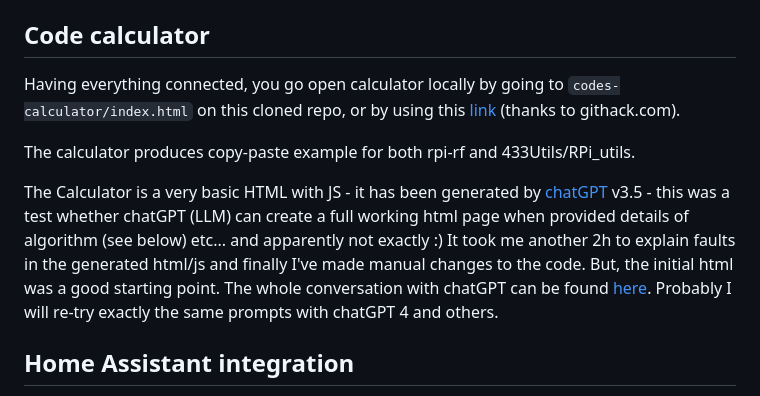
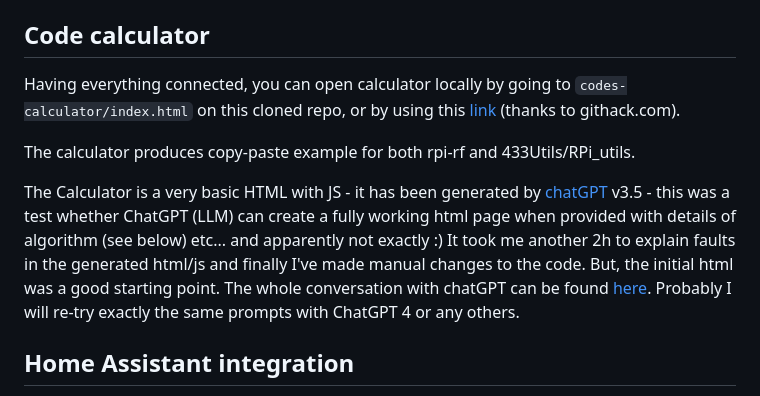
Before and after one commit to pskowronek/433-rc-switch-orno, a Markdown page: README.md, the part around the change. Rendered like a GitHub page.

Commit message:
Fix grammar and clarity in README.md
Corrected minor grammatical errors and improved clarity in the README.

```diff
--- a/README.md
+++ b/README.md
@@ -30,11 +30,11 @@ Or alternatively:
 
 ## Code calculator
 
-Having everything connected, you go open calculator locally by going to `codes-calculator/index.html` on this cloned repo, or by using this [link](https://raw.githack.com/pskowronek/433-rc-switch-orno/main/codes-calculator/index.html) (thanks to githack.com).
+Having everything connected, you can open calculator locally by going to `codes-calculator/index.html` on this cloned repo, or by using this [link](https://raw.githack.com/pskowronek/433-rc-switch-orno/main/codes-calculator/index.html) (thanks to githack.com).
 
 The calculator produces copy-paste example for both rpi-rf and 433Utils/RPi_utils.
 
-The Calculator is a very basic HTML with JS - it has been generated by [chatGPT](https://chat.openai.com) v3.5 - this was a test whether chatGPT (LLM) can create a full working html page when provided details of algorithm (see below) etc... and apparently not exactly :) It took me another 2h to explain faults in the generated html/js and finally I've made manual changes to the code. But, the initial html was a good starting point. The whole conversation with chatGPT can be found [here](https://chat.openai.com/share/0981f9a2-b830-441f-970e-718a86f4a9fb). Probably I will re-try exactly the same prompts with chatGPT 4 and others.
+The Calculator is a very basic HTML with JS - it has been generated by [chatGPT](https://chat.openai.com) v3.5 - this was a test whether ChatGPT (LLM) can create a fully working html page when provided with details of algorithm (see below) etc... and apparently not exactly :) It took me another 2h to explain faults in the generated html/js and finally I've made manual changes to the code. But, the initial html was a good starting point. The whole conversation with chatGPT can be found [here](https://chat.openai.com/share/0981f9a2-b830-441f-970e-718a86f4a9fb). Probably I will re-try exactly the same prompts with ChatGPT 4 or any others.
 
 ## Home Assistant integration
 
```
